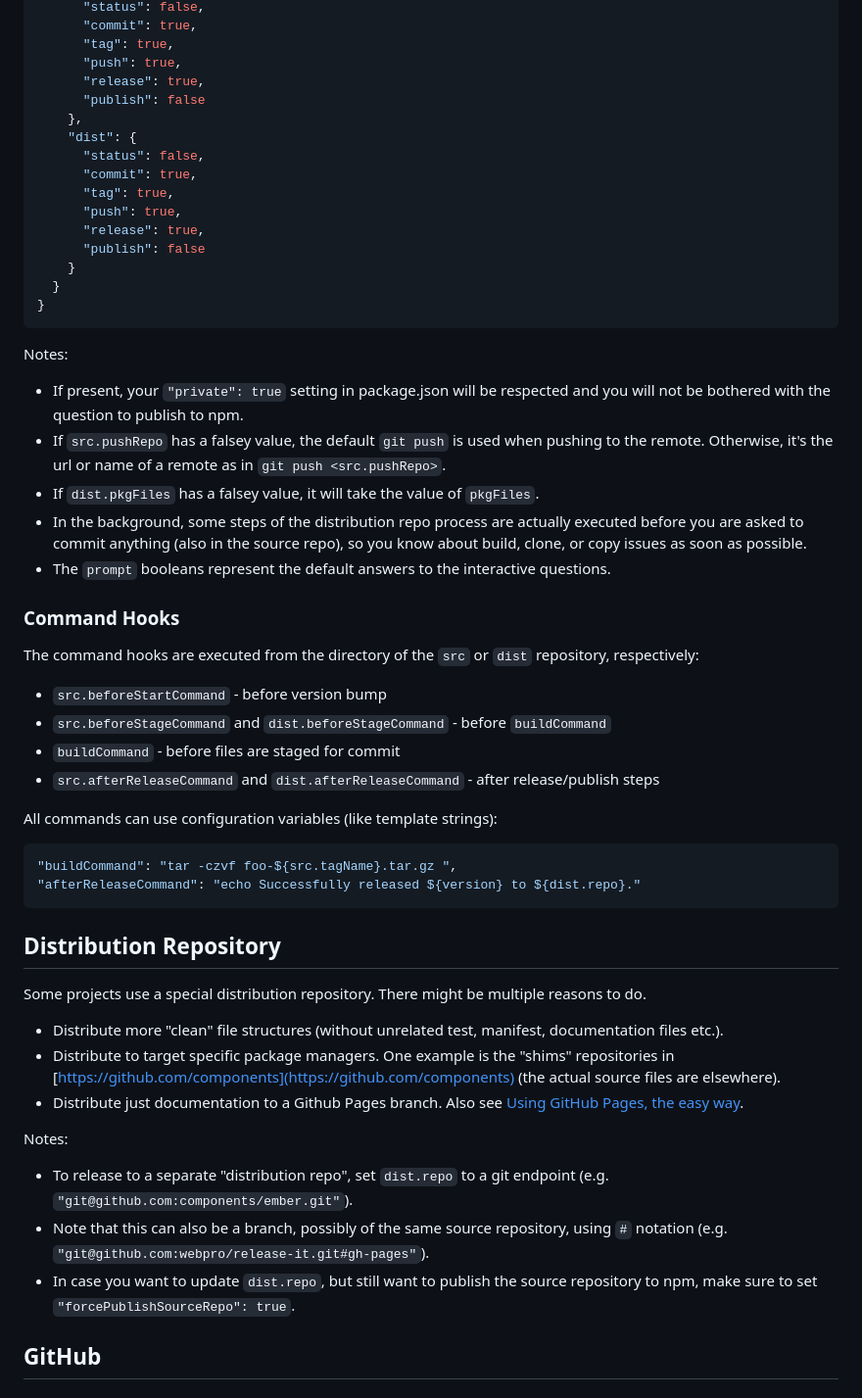
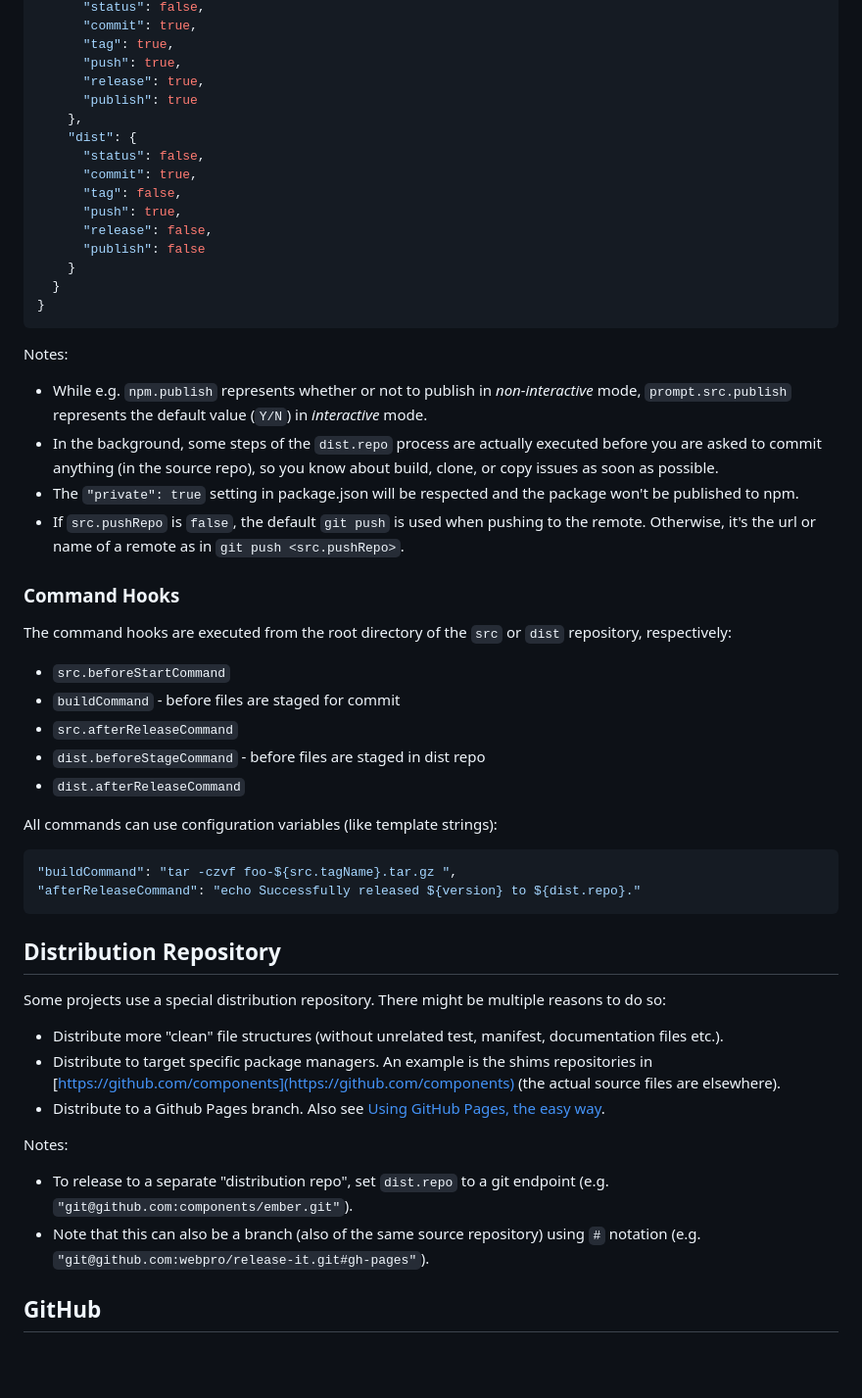
Before and after one commit to release-it/release-it, a Markdown page: README.md, the part around the change printed below. Shown: that part at 98% size. Rendered like a GitHub page; blank space fills up the shorter version.

```diff
--- a/README.md
+++ b/README.md
@@ -150,14 +160,14 @@ Here is the full list of settings:
       "tag": true,
       "push": true,
       "release": true,
-      "publish": false
+      "publish": true
     },
     "dist": {
       "status": false,
       "commit": true,
-      "tag": true,
+      "tag": false,
       "push": true,
-      "release": true,
+      "release": false,
       "publish": false
     }
   }
@@ -166,22 +176,21 @@ Here is the full list of settings:
 
 Notes:
 
-* If present, your `"private": true` setting in package.json will be respected and you will not be bothered with the question to publish to npm.
-* If `src.pushRepo` has a falsey value, the default `git push` is used when pushing to the remote.
+* While e.g. `npm.publish` represents whether or not to publish in _non-interactive_ mode, `prompt.src.publish` represents the default value (`Y/N`) in _interactive_ mode.
+* In the background, some steps of the `dist.repo` process are actually executed before you are asked to commit anything (in the source repo), so you know about build, clone, or copy issues as soon as possible.
+* The `"private": true` setting in package.json will be respected and the package won't be published to npm.
+* If `src.pushRepo` is `false`, the default `git push` is used when pushing to the remote.
 Otherwise, it's the url or name of a remote as in `git push <src.pushRepo>`.
-* If `dist.pkgFiles` has a falsey value, it will take the value of `pkgFiles`.
-* In the background, some steps of the distribution repo process are actually executed before you are asked to commit anything
-(also in the source repo), so you know about build, clone, or copy issues as soon as possible.
-* The `prompt` booleans represent the default answers to the interactive questions.
 
 ### Command Hooks
 
-The command hooks are executed from the directory of the `src` or `dist` repository, respectively:
+The command hooks are executed from the root directory of the `src` or `dist` repository, respectively:
 
-* `src.beforeStartCommand` - before version bump
-* `src.beforeStageCommand` and `dist.beforeStageCommand` - before `buildCommand`
+* `src.beforeStartCommand`
 * `buildCommand` - before files are staged for commit
-* `src.afterReleaseCommand` and `dist.afterReleaseCommand` - after release/publish steps
+* `src.afterReleaseCommand`
+* `dist.beforeStageCommand` - before files are staged in dist repo
+* `dist.afterReleaseCommand`
 
 All commands can use configuration variables (like template strings):
 
@@ -192,19 +201,17 @@ All commands can use configuration variables (like template strings):
 
 ## Distribution Repository
 
-Some projects use a special distribution repository. There might be multiple reasons to do.
+Some projects use a special distribution repository. There might be multiple reasons to do so:
 
 * Distribute more "clean" file structures (without unrelated test, manifest, documentation files etc.).
-* Distribute to target specific package managers. One example is the "shims" repositories in
+* Distribute to target specific package managers. An example is the shims repositories in
 [https://github.com/components](https://github.com/components) (the actual source files are elsewhere).
-* Distribute just documentation to a Github Pages branch.
-Also see [Using GitHub Pages, the easy way](https://medium.com/@webprolific/using-github-pages-the-easy-way-bb7acc46f45b).
+* Distribute to a Github Pages branch. Also see [Using GitHub Pages, the easy way](https://medium.com/@webprolific/using-github-pages-the-easy-way-bb7acc46f45b).
 
 Notes:
 
 * To release to a separate "distribution repo", set `dist.repo` to a git endpoint (e.g. `"git@github.com:components/ember.git"`).
-* Note that this can also be a branch, possibly of the same source repository, using `#` notation (e.g. `"git@github.com:webpro/release-it.git#gh-pages"`).
-* In case you want to update `dist.repo`, but still want to publish the source repository to npm, make sure to set `"forcePublishSourceRepo": true`.
+* Note that this can also be a branch (also of the same source repository) using `#` notation (e.g. `"git@github.com:webpro/release-it.git#gh-pages"`).
 
 ## GitHub
 
```
Also changed, not shown: other parts of README.md (+59 -71 lines), release-it.gif (added).
